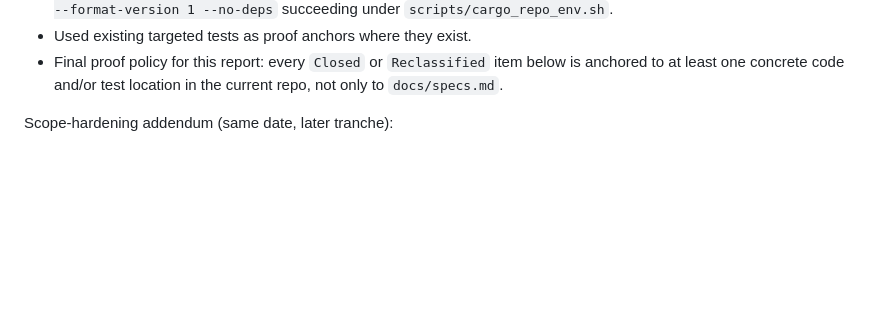
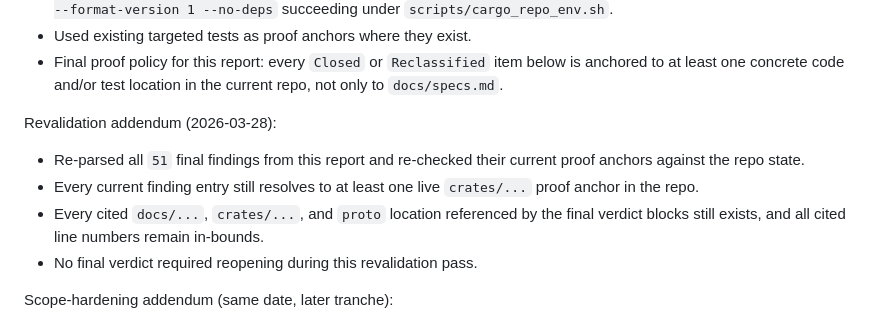
Before and after one commit to pwnsdx/cityg, a Markdown page: docs/audits/final-verification-report-2026-03-26.md, the part around the change. GitHub-like rendering; blank space fills up the shorter version.

Commit message:
Record 2026-03-28 audit proof revalidation

```diff
--- a/docs/audits/final-verification-report-2026-03-26.md
+++ b/docs/audits/final-verification-report-2026-03-26.md
@@ -18,6 +18,12 @@ Verification method:
 - Verified live repo hygiene with `git status --short` clean, `git diff --check` clean, and `cargo metadata --locked --format-version 1 --no-deps` succeeding under `scripts/cargo_repo_env.sh`.
 - Used existing targeted tests as proof anchors where they exist.
 - Final proof policy for this report: every `Closed` or `Reclassified` item below is anchored to at least one concrete code and/or test location in the current repo, not only to `docs/specs.md`.
+
+Revalidation addendum (2026-03-28):
+- Re-parsed all `51` final findings from this report and re-checked their current proof anchors against the repo state.
+- Every current finding entry still resolves to at least one live `crates/...` proof anchor in the repo.
+- Every cited `docs/...`, `crates/...`, and `proto` location referenced by the final verdict blocks still exists, and all cited line numbers remain in-bounds.
+- No final verdict required reopening during this revalidation pass.
 
 Scope-hardening addendum (same date, later tranche):
 - `docs/specs.md` now explicitly defines `HistoryAuthorityScope` and states that authenticated acceptance/finality is scoped to one such authority, not to an implicit global/federated consensus object.
```
